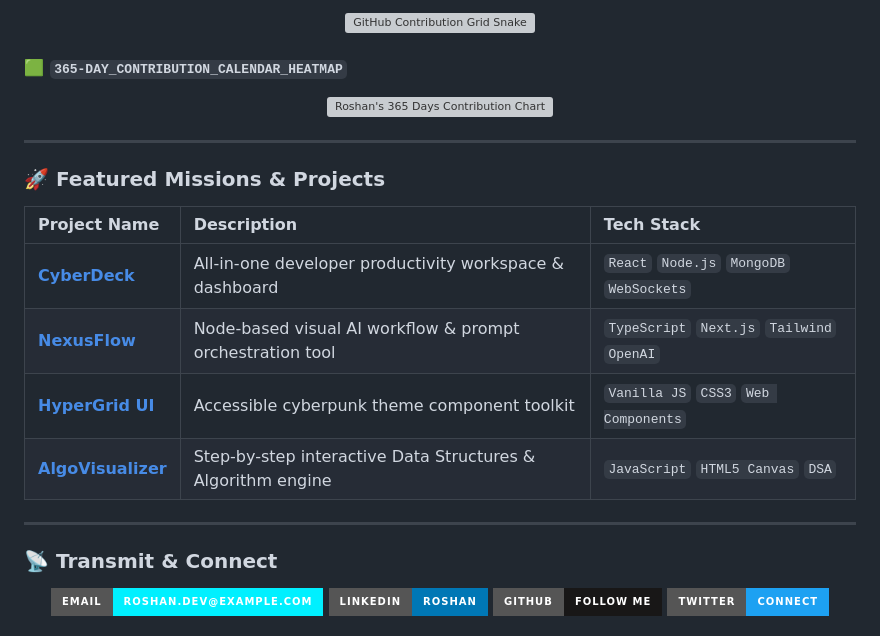
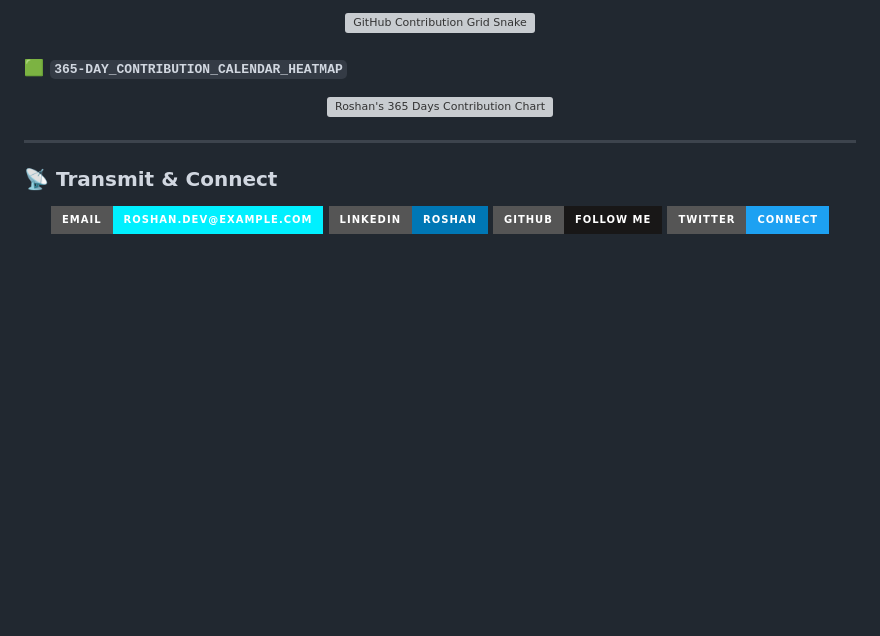
Before and after one commit to roshanr14/roshanr14, a Markdown page: README.md, the part around the change. Drawn GitHub-style; badges without logos; blank space fills up the shorter version; grey boxes are pictures that could not be loaded.

Commit message:
chore: Remove Featured Missions & Projects table from README

```diff
--- a/README.md
+++ b/README.md
@@ -97,17 +97,6 @@
 
 ---
 
-### 🚀 Featured Missions & Projects
-
-| Project Name | Description | Tech Stack |
-| :--- | :--- | :--- |
-| **[CyberDeck](https://github.com/roshanr14)** | All-in-one developer productivity workspace & dashboard | `React` `Node.js` `MongoDB` `WebSockets` |
-| **[NexusFlow](https://github.com/roshanr14)** | Node-based visual AI workflow & prompt orchestration tool | `TypeScript` `Next.js` `Tailwind` `OpenAI` |
-| **[HyperGrid UI](https://github.com/roshanr14)** | Accessible cyberpunk theme component toolkit | `Vanilla JS` `CSS3` `Web Components` |
-| **[AlgoVisualizer](https://github.com/roshanr14)** | Step-by-step interactive Data Structures & Algorithm engine | `JavaScript` `HTML5 Canvas` `DSA` |
-
----
-
 ### 📡 Transmit & Connect
 
 <p align="center">
```
